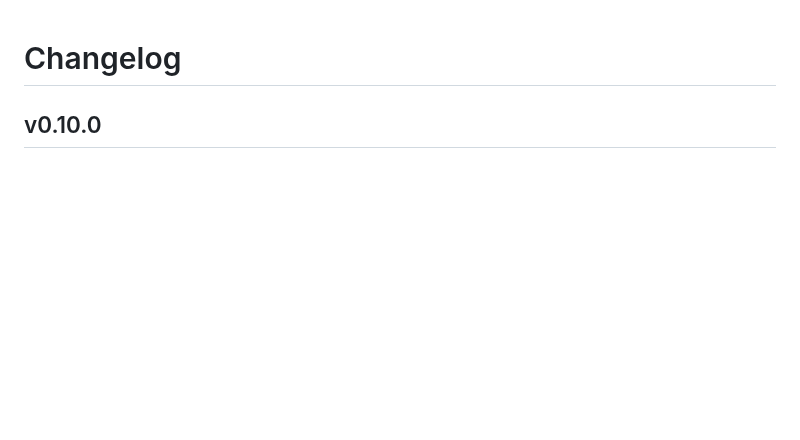
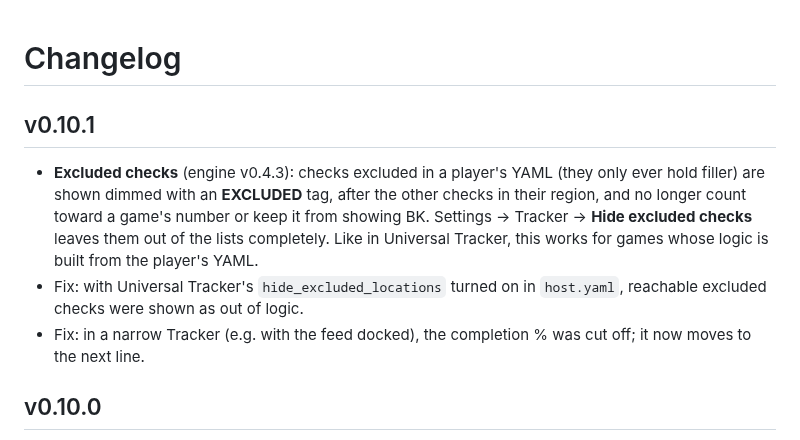
Before and after one commit to Flippage/APMultiTracker, a Markdown page: CHANGELOG.md, the part around the change. GitHub-like rendering; blank space fills up the shorter version.

```diff
--- a/CHANGELOG.md
+++ b/CHANGELOG.md
@@ -1,4 +1,14 @@
 # Changelog
+
+## v0.10.1
+
+- **Excluded checks** (engine v0.4.3): checks excluded in a player's YAML (they only ever hold filler) are shown
+  dimmed with an **EXCLUDED** tag, after the other checks in their region, and no longer count toward a game's number
+  or keep it from showing BK. Settings → Tracker → **Hide excluded checks** leaves them out of the lists completely.
+  Like in Universal Tracker, this works for games whose logic is built from the player's YAML.
+- Fix: with Universal Tracker's `hide_excluded_locations` turned on in `host.yaml`, reachable excluded checks were
+  shown as out of logic.
+- Fix: in a narrow Tracker (e.g. with the feed docked), the completion % was cut off; it now moves to the next line.
 
 ## v0.10.0
 
```
Also changed, not shown: README.md (+1 -0 lines), docs/screenshots/explain.png, docs/screenshots/feed.png, docs/screenshots/settings.png, docs/screenshots/tracker-feed-bottom.png, docs/screenshots/tracker-feed-right.png, 12 other files.
